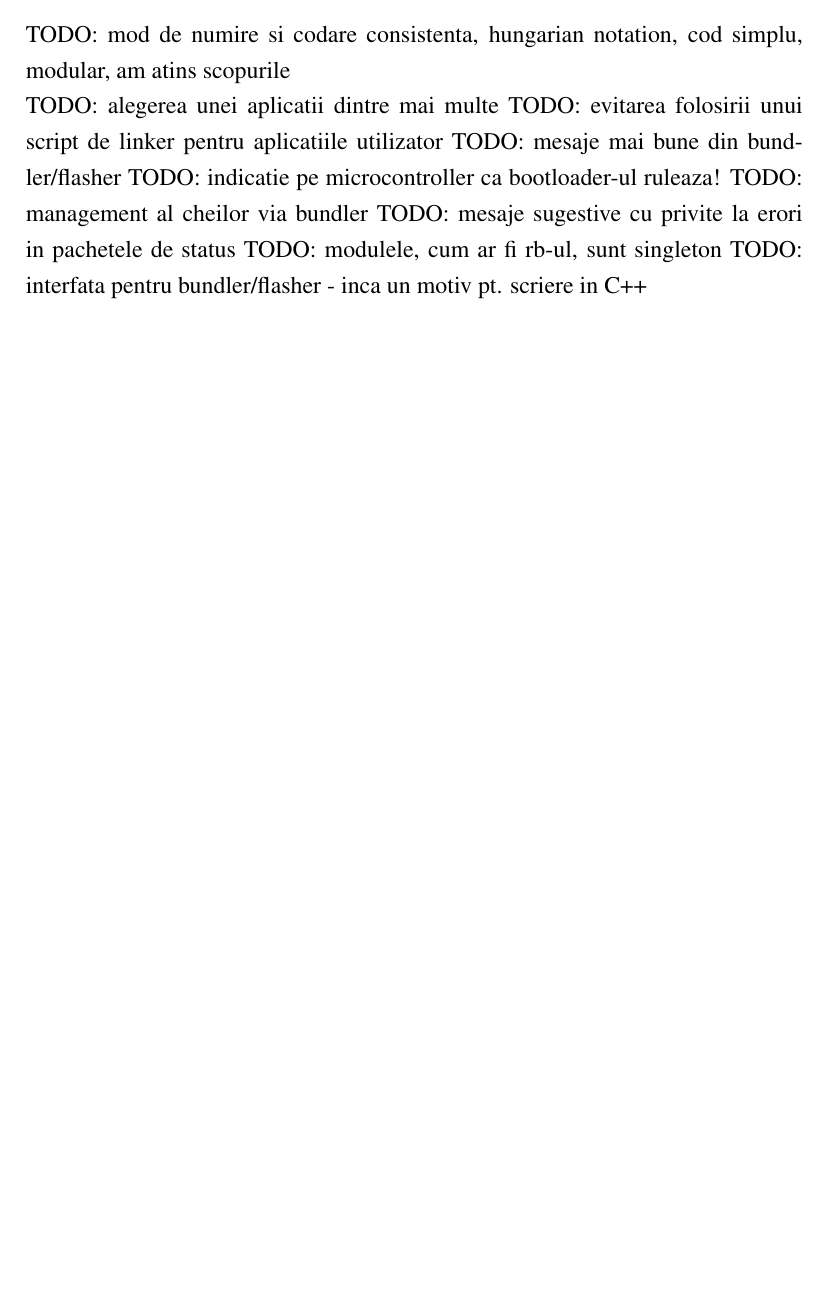
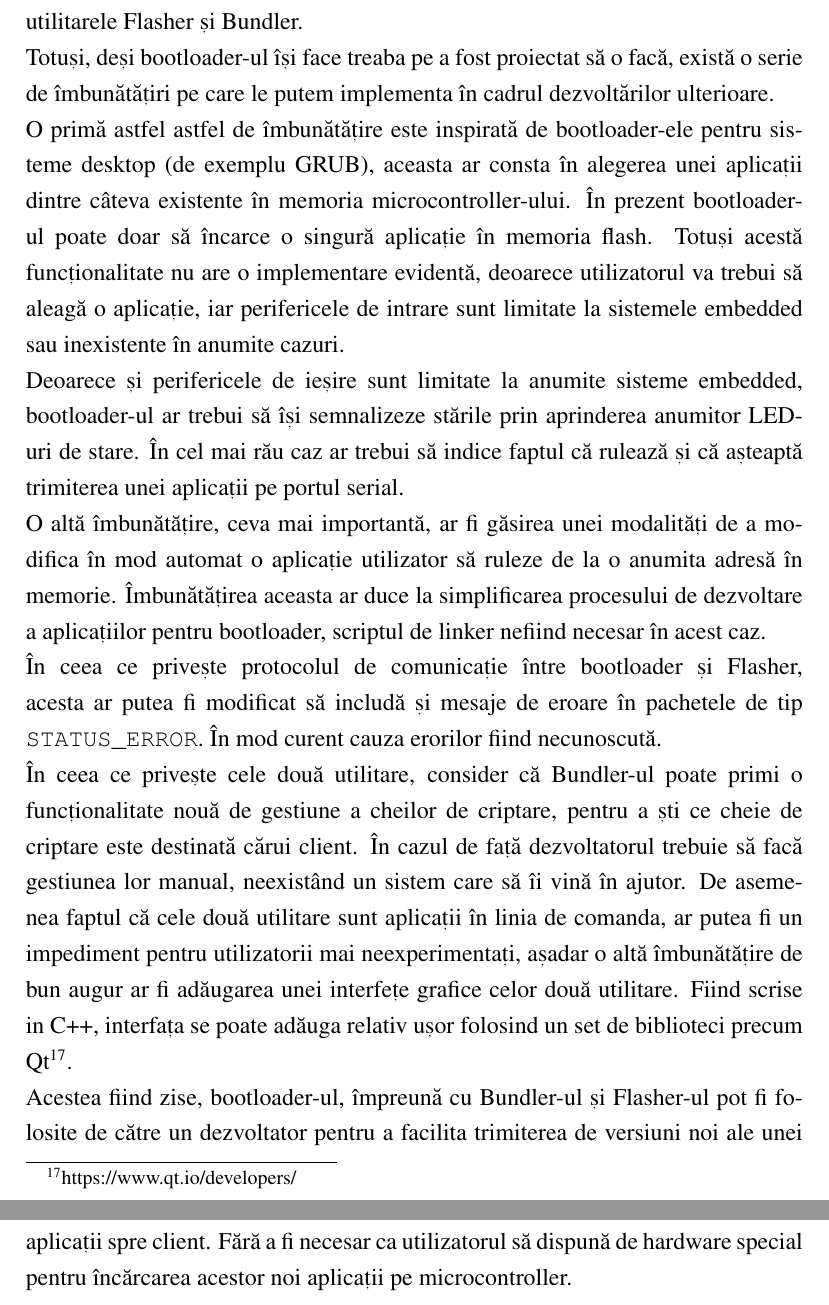
Before and after one commit to paulbarbu/msc-thesis, a LaTeX document (Barbu Paul - Gheorghe.tex): part of page 80 of 86 before the commit and two parts of pages 81 and 82 of 88 after it, the two joined at a grey line, cut at the place of the change, the shorter picture padded with empty space. Compiled offline with pdfLaTeX.

Commit message:
written the conclusions

```diff
--- a/Barbu Paul - Gheorghe.tex
+++ b/Barbu Paul - Gheorghe.tex
@@ -1375,13 +1375,4 @@ Constanta \texttt{CRYPTO\_IV\_LEN} provine din modulul de criptografie, prezenta
 Flasher-ul folosește de asemenea modulul \texttt{Crc} al bootloader-ului pentru a calcula codul polinomial atașat la finalul oricărui pachet.
 
 \section{Concluzii și dezvoltări ulterioare}
-TODO: mod de numire si codare consistenta, hungarian notation, cod simplu, modular, am atins scopurile
 
-TODO: alegerea unei aplicatii dintre mai multe
-TODO: evitarea folosirii unui script de linker pentru aplicatiile utilizator
-TODO: mesaje mai bune din bundler/flasher
-TODO: indicatie pe microcontroller ca bootloader-ul ruleaza!
-TODO: management al cheilor via bundler
-TODO: mesaje sugestive cu privite la erori in pachetele de status
-TODO: modulele, cum ar fi rb-ul, sunt singleton
-TODO: interfata pentru bundler/flasher - inca un motiv pt. scriere in C++
@@ -1388,3 +1388,21 @@ TODO: interfata pentru bundler/flasher - inca un motiv pt. scriere in C++
+Sunt de părere că scopurile propuse au fost atinse prin codul modular și consistent scris în cadrul aplicațiilor dezvoltate în această lucrare. Se poate observa în secțiunea anterioară a lucrării că tot codul respectă notația ungurească\footnote{hungarian notation} pentru denumirea variabilelor și că formatarea codului este consistentă. De asemenea am încercat să documentez toate funcțiile din interfețele modulelor pentru a facilita reutilizarea acestor, lucru care s-a și întâmplat în momentul în care am scris utilitarele Flasher și Bundler.
+
+Totuși, deși bootloader-ul își face treaba pe a fost proiectat să o facă, există o serie de îmbunătățiri pe care le putem implementa în cadrul dezvoltărilor ulterioare.
+
+O primă astfel astfel de îmbunătățire este inspirată de bootloader-ele pentru sisteme desktop (de exemplu GRUB), aceasta ar consta în alegerea unei aplicații dintre câteva existente în memoria microcontroller-ului. În prezent bootloader-ul poate doar să încarce o singură aplicație în memoria flash. Totuși acestă funcționalitate nu are o implementare evidentă, deoarece utilizatorul va trebui să aleagă o aplicație, iar perifericele de intrare sunt limitate la sistemele embedded sau inexistente în anumite cazuri.
+
+Deoarece și perifericele de ieșire sunt limitate la anumite sisteme embedded, bootloader-ul ar trebui să își semnalizeze stările prin aprinderea anumitor LED-uri de stare. În cel mai rău caz ar trebui să indice faptul că rulează și că așteaptă trimiterea unei aplicații pe portul serial.
+
+O altă îmbunătățire, ceva mai importantă, ar fi găsirea unei modalități de a modifica în mod automat o aplicație utilizator să ruleze de la o anumita adresă în memorie. Îmbunătățirea aceasta ar duce la simplificarea procesului de dezvoltare a aplicațiilor pentru bootloader, scriptul de linker nefiind necesar în acest caz.
+
+În ceea ce privește protocolul de comunicație între bootloader și Flasher, acesta ar putea fi modificat să includă și mesaje de eroare în pachetele de tip \texttt{STATUS\_ERROR}. În mod curent cauza erorilor fiind necunoscută.
+
+În ceea ce privește cele două utilitare, consider că Bundler-ul poate primi o funcționalitate nouă de gestiune a cheilor de criptare, pentru a ști ce cheie de criptare este destinată cărui client. În cazul de față dezvoltatorul trebuie să facă gestiunea lor manual, neexistând un sistem care să îi vină în ajutor. De asemenea faptul că cele două utilitare sunt aplicații în linia de comanda, ar putea fi un impediment pentru utilizatorii mai neexperimentați, așadar o altă îmbunătățire de bun augur ar fi adăugarea unei interfețe grafice celor două utilitare. Fiind scrise in C++, interfața se poate adăuga relativ ușor folosind un set de biblioteci precum Qt\footnote{https://www.qt.io/developers/}.
+
+Acestea fiind zise, bootloader-ul, împreună cu Bundler-ul și Flasher-ul pot fi folosite de către un dezvoltator pentru a facilita trimiterea de versiuni noi ale unei aplicații spre client. Fără a fi necesar ca utilizatorul să dispună de hardware special pentru încărcarea acestor noi aplicații pe microcontroller.
+
+%TODO: mesaje mai bune din bundler/flasher
+%TODO: modulele, cum ar fi rb-ul, sunt "singleton"
 
 \newpage
 \bibliographystyle{plain}
```
Also changed, not shown: Barbu Paul - Gheorghe.tex (9 more changed lines).
